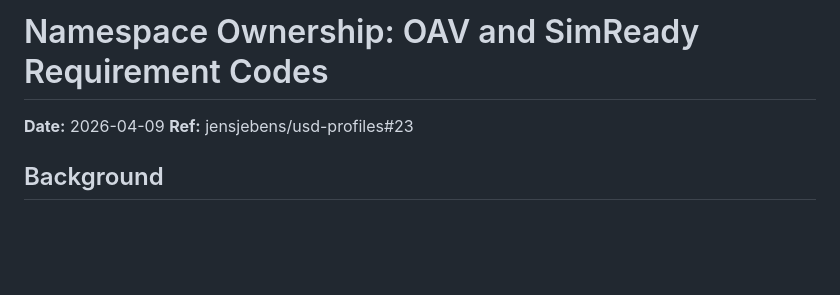
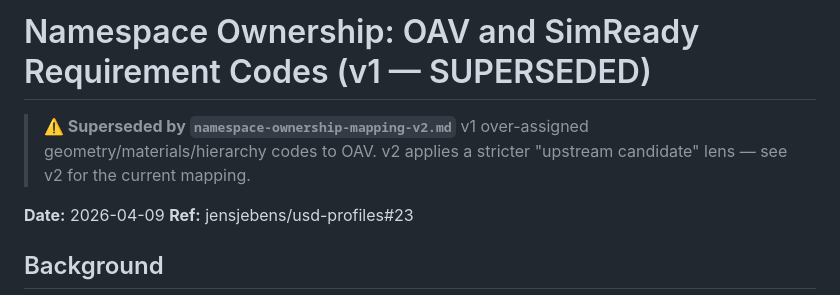
Before and after one commit to jensjebens/usd-profiles, a Markdown page: research/namespace-ownership-mapping.md, the part around the change. Drawn GitHub-style; blank space fills up the shorter version.

```diff
--- a/research/namespace-ownership-mapping.md
+++ b/research/namespace-ownership-mapping.md
@@ -1,4 +1,8 @@
-# Namespace Ownership: OAV and SimReady Requirement Codes
+# Namespace Ownership: OAV and SimReady Requirement Codes (v1 — SUPERSEDED)
+
+> **⚠️ Superseded by `namespace-ownership-mapping-v2.md`**
+> v1 over-assigned geometry/materials/hierarchy codes to OAV. v2 applies a stricter
+> "upstream candidate" lens — see v2 for the current mapping.
 
 **Date:** 2026-04-09
 **Ref:** jensjebens/usd-profiles#23
```
Also changed, not shown: plans/namespace-conformance-implementation.md (+32 -0 lines), research/namespace-ownership-mapping-v2.md (added, +278 -0 lines).
